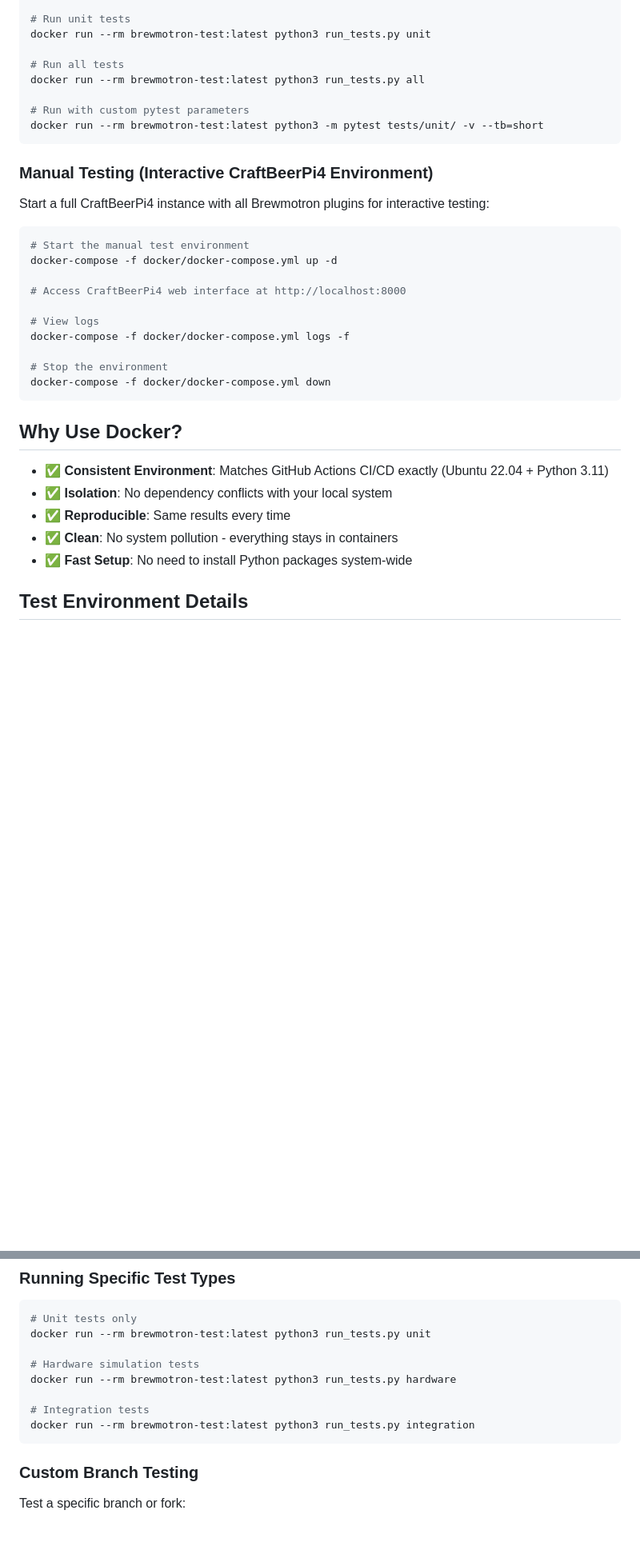
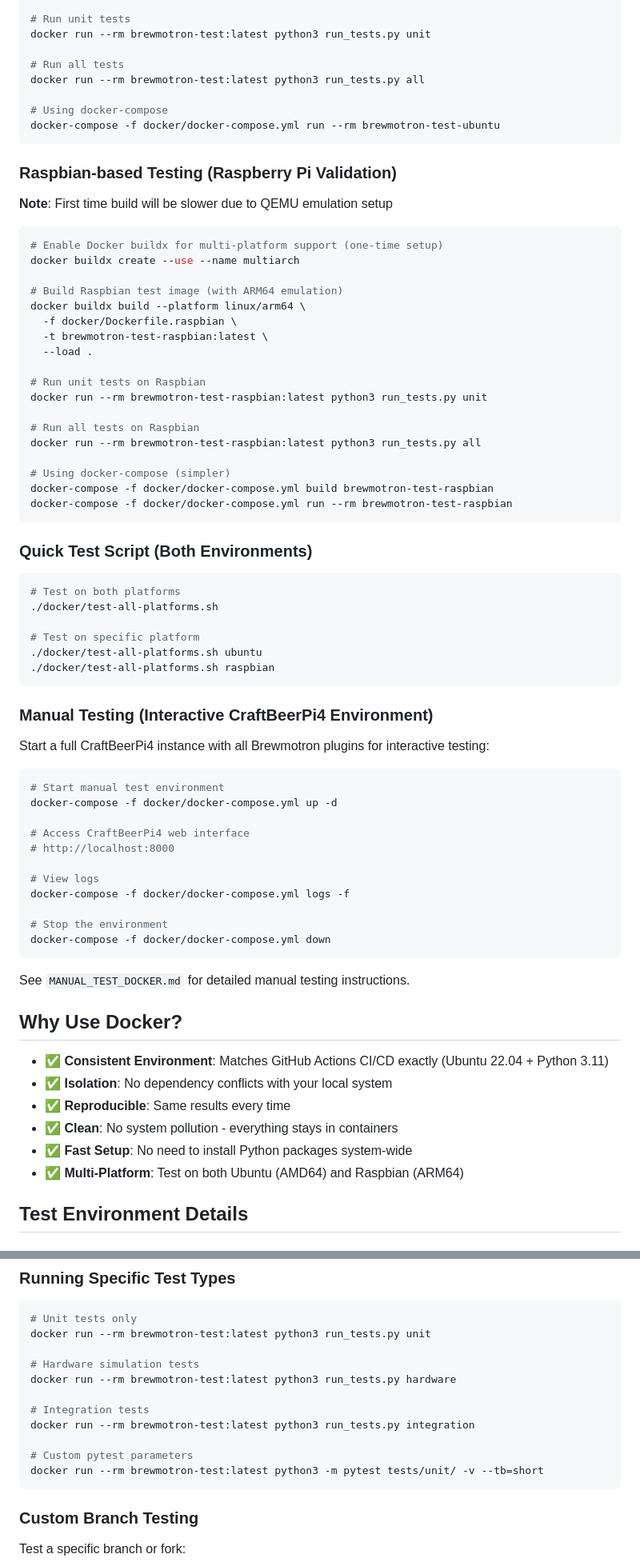
Before and after one commit to MrLaister/brewmotron, a Markdown page: docker/README.md, 2 parts joined by grey strips. Shown at 80% size. Rendered like a GitHub page; blank space fills up the shorter version.

````diff
--- a/docker/README.md
+++ b/docker/README.md
@@ -18,8 +59,44 @@ docker run --rm brewmotron-test:latest python3 run_tests.py unit
 # Run all tests
 docker run --rm brewmotron-test:latest python3 run_tests.py all
 
-# Run with custom pytest parameters
-docker run --rm brewmotron-test:latest python3 -m pytest tests/unit/ -v --tb=short
+# Using docker-compose
+docker-compose -f docker/docker-compose.yml run --rm brewmotron-test-ubuntu
+```
+
+### Raspbian-based Testing (Raspberry Pi Validation)
+
+**Note**: First time build will be slower due to QEMU emulation setup
+
+```bash
+# Enable Docker buildx for multi-platform support (one-time setup)
+docker buildx create --use --name multiarch
+
+# Build Raspbian test image (with ARM64 emulation)
+docker buildx build --platform linux/arm64 \
+  -f docker/Dockerfile.raspbian \
+  -t brewmotron-test-raspbian:latest \
+  --load .
+
+# Run unit tests on Raspbian
+docker run --rm brewmotron-test-raspbian:latest python3 run_tests.py unit
+
+# Run all tests on Raspbian
+docker run --rm brewmotron-test-raspbian:latest python3 run_tests.py all
+
+# Using docker-compose (simpler)
+docker-compose -f docker/docker-compose.yml build brewmotron-test-raspbian
+docker-compose -f docker/docker-compose.yml run --rm brewmotron-test-raspbian
+```
+
+### Quick Test Script (Both Environments)
+
+```bash
+# Test on both platforms
+./docker/test-all-platforms.sh
+
+# Test on specific platform
+./docker/test-all-platforms.sh ubuntu
+./docker/test-all-platforms.sh raspbian
 ```
 
 ### Manual Testing (Interactive CraftBeerPi4 Environment)
@@ -27,10 +104,11 @@ docker run --rm brewmotron-test:latest python3 -m pytest tests/unit/ -v --tb=sho
 Start a full CraftBeerPi4 instance with all Brewmotron plugins for interactive testing:
 
 ```bash
-# Start the manual test environment
+# Start manual test environment
 docker-compose -f docker/docker-compose.yml up -d
 
-# Access CraftBeerPi4 web interface at http://localhost:8000
+# Access CraftBeerPi4 web interface
+# http://localhost:8000
 
 # View logs
 docker-compose -f docker/docker-compose.yml logs -f
@@ -39,6 +117,8 @@ docker-compose -f docker/docker-compose.yml logs -f
 docker-compose -f docker/docker-compose.yml down
 ```
 
+See `MANUAL_TEST_DOCKER.md` for detailed manual testing instructions.
+
 ## Why Use Docker?
 
 - ✅ **Consistent Environment**: Matches GitHub Actions CI/CD exactly (Ubuntu 22.04 + Python 3.11)
@@ -46,6 +126,7 @@ docker-compose -f docker/docker-compose.yml down
 - ✅ **Reproducible**: Same results every time
 - ✅ **Clean**: No system pollution - everything stays in containers
 - ✅ **Fast Setup**: No need to install Python packages system-wide
+- ✅ **Multi-Platform**: Test on both Ubuntu (AMD64) and Raspbian (ARM64)
 
 ## Test Environment Details
 
@@ -76,6 +165,9 @@ docker run --rm brewmotron-test:latest python3 run_tests.py hardware
 
 # Integration tests
 docker run --rm brewmotron-test:latest python3 run_tests.py integration
+
+# Custom pytest parameters
+docker run --rm brewmotron-test:latest python3 -m pytest tests/unit/ -v --tb=short
 ```
 
 ### Custom Branch Testing
````
Also changed, not shown: other parts of docker/README.md (+124 -15 lines).
